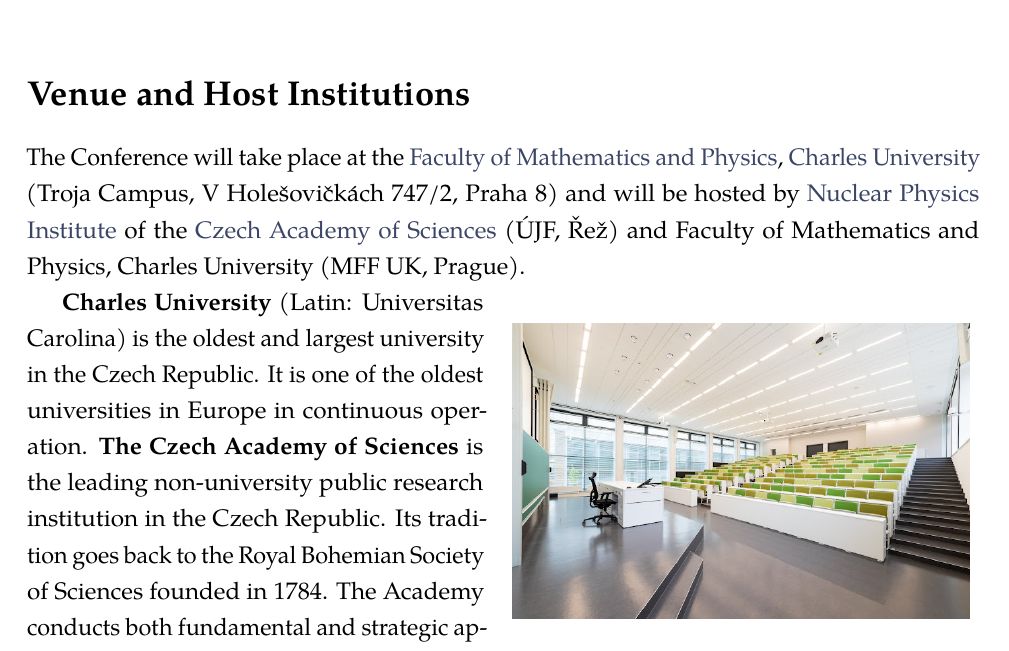
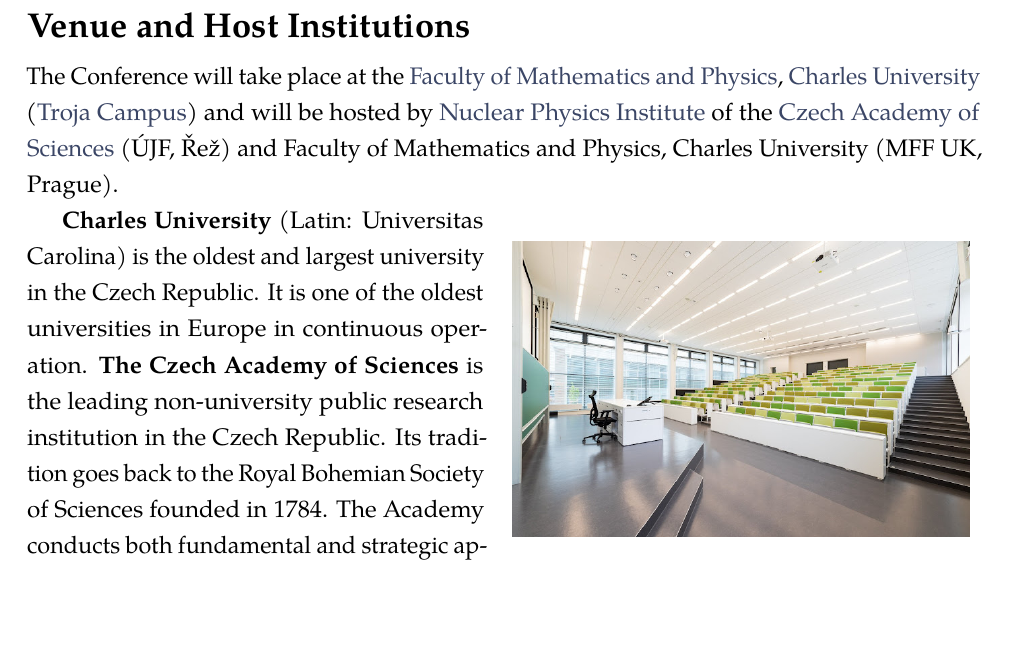
Before and after one commit to ninashev/git-repo, a LaTeX document (EFB26_Bid_Prague.tex): part of page 1 of 4, cut so that both start at the same text, the shorter picture padded with empty space. Compiled offline with pdfLaTeX.

Commit message:
Reduced space before/after headings

```diff
--- a/EFB26_Bid_Prague.tex
+++ b/EFB26_Bid_Prague.tex
@@ -7,6 +7,7 @@
 
 \usepackage{xcolor}
 \usepackage{wrapfig}
+\usepackage[compact]{titlesec}
 
 % Pollock
 \definecolor{C0}{HTML}{000000}
@@ -97,8 +99,10 @@
 %
 The Conference will take place at the
 \href{https://www.mff.cuni.cz/en}{Faculty of Mathematics and Physics},
-\href{https://cuni.cz/UKEN-1.html}{Charles University} (Troja Campus,
-V Holešovičkách 747/2, Praha 8) and will be hosted by
+\href{https://cuni.cz/UKEN-1.html}{Charles University}
+(\href{https://maps.app.goo.gl/YLm43Nb5XHHziMX16}{Troja Campus})
+% , V Holešovičkách 747/2, Praha 8)
+and will be hosted by
 \href{http://www.ujf.cas.cz/en/}{Nuclear Physics Institute} of the
 \href{https://www.avcr.cz/en/}{Czech Academy of Sciences} (ÚJF, Řež)
 and Faculty of Mathematics and Physics, Charles University (MFF UK,
```
Also changed, not shown: EFB26_Bid_Prague.pdf, EFB26_Bid_Prague.tex (3 more changed lines).
